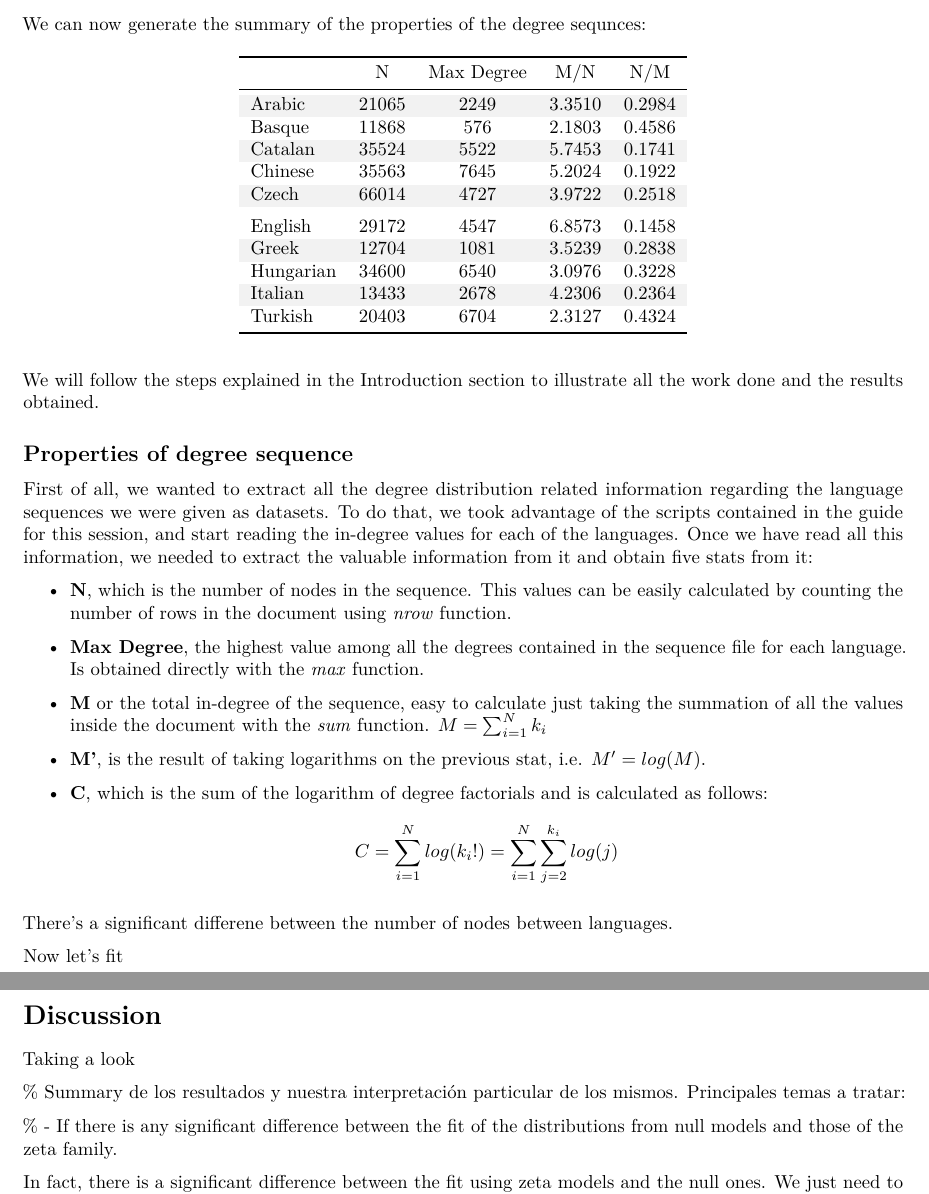
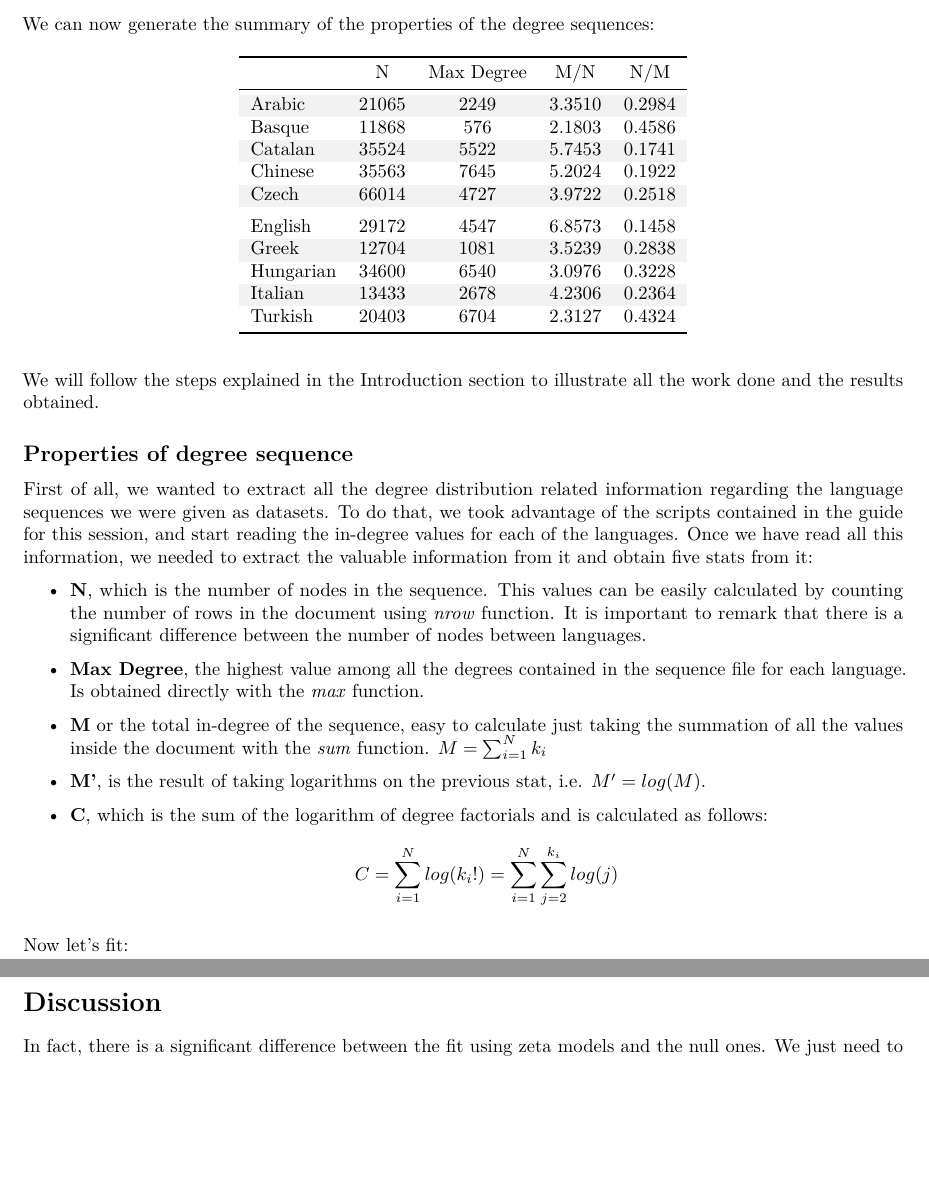
Before and after one commit to Beetelbrox/UPC, an R Markdown document (CSN/01_labs/02_degree_distribution/Lab02.Rmd): two parts of pages 4 and 5 of 6, joined at a grey line, cut so that both start at the same text, the shorter picture padded with empty space. Rendered offline with R 4.5, knitr and Pandoc, then LaTeX, with nearby package versions; some code elsewhere in the file could not run offline.

Commit message:
Added more text to discussion

````diff
--- a/CSN/01_labs/02_degree_distribution/Lab02.Rmd
+++ b/CSN/01_labs/02_degree_distribution/Lab02.Rmd
@@ -263,8 +263,7 @@ for (i in seq(from=1, to=length(in_degree_sequences), by=1)) {
 
 As seen in the lectures, the fact that for all sequences the degree spectrum draws an almost straight line in a log-log plot gives us some good intuition that they might follow a power-law. This matches with the observation that the in-degree tends to be more power-law than the out-degree. Although most of the plots display some degree of curvature or hump, we can expect the Zeta and Altmann distributions to be a better fit than the Poisson and geometric ones.
 
-\newpage
-We can now generate the summary of the properties of the degree sequnces:
+We can now generate the summary of the properties of the degree sequences:
 
 ```{r, echo=FALSE}
 # Apply generate_language_summary to every entry in the list of language in-degrees to generate the summary for every language. Use do.call to pass each summary to rbind as a parameter, that way the vectors are concatenated vertically
@@ -282,7 +281,7 @@ First of all, we wanted to extract all the degree distribution related informati
 
 \begin{itemize}
 
-\item \textbf{N}, which is the number of nodes in the sequence. This values can be easily calculated by counting the number of rows in the document using \textit{nrow} function.
+\item \textbf{N}, which is the number of nodes in the sequence. This values can be easily calculated by counting the number of rows in the document using \textit{nrow} function. It is important to remark that there is a significant difference between the number of nodes between languages.
 \item \textbf{Max Degree}, the highest value among all the degrees contained in the sequence file for each language. Is obtained directly with the \textit{max} function.
 \item \textbf{M} or the total in-degree of the sequence, easy to calculate just taking the summation of all the values inside the document with the \textit{sum} function. $M = \sum_{i=1}^{N}k_i$
 \item \textbf{M'}, is the result of taking logarithms on the previous stat, i.e. $M' = log(M)$.
@@ -292,10 +291,7 @@ First of all, we wanted to extract all the degree distribution related informati
   \end{equation*}
 \end{itemize}
 
-
-There's a significant differene between the number of nodes between languages.
-
-Now let's fit
+Now let's fit:
 
 ```{r, echo=FALSE}
 parameters_df <- data.frame(do.call(rbind, lapply(coef_estimates, unlist)), row.names=output_table_labels)
@@ -346,8 +342,6 @@ for (i in seq(from=1, to=length(in_degree_sequences), by=1)) {
 
 \newpage
 \section{Discussion}
-Taking a look
 
-% Summary de los resultados y nuestra interpretación particular de los mismos. Principales temas a tratar:
+In fact, there is a significant difference between the fit using zeta models and the null ones. We just need to take into account the results shown in the table that details the $\Delta$AIC values for the intial data. There is a tendency among almost every language, such that the model that fitted the best was the right-truncated zeta before the inclusion of the Altmann function. For all languages zeta functions behavior was significantly better than the null models, specially for the right-truncated zeta which returned the $AIC_{best}$ in 8 out of 10 languages.
 
-% - If there is any significant difference between the fit of the distributions from null models and those of the zeta family.
````
Also changed, not shown: CSN/01_labs/02_degree_distribution/Lab02.Rmd (6 more changed lines), 1 other file.
